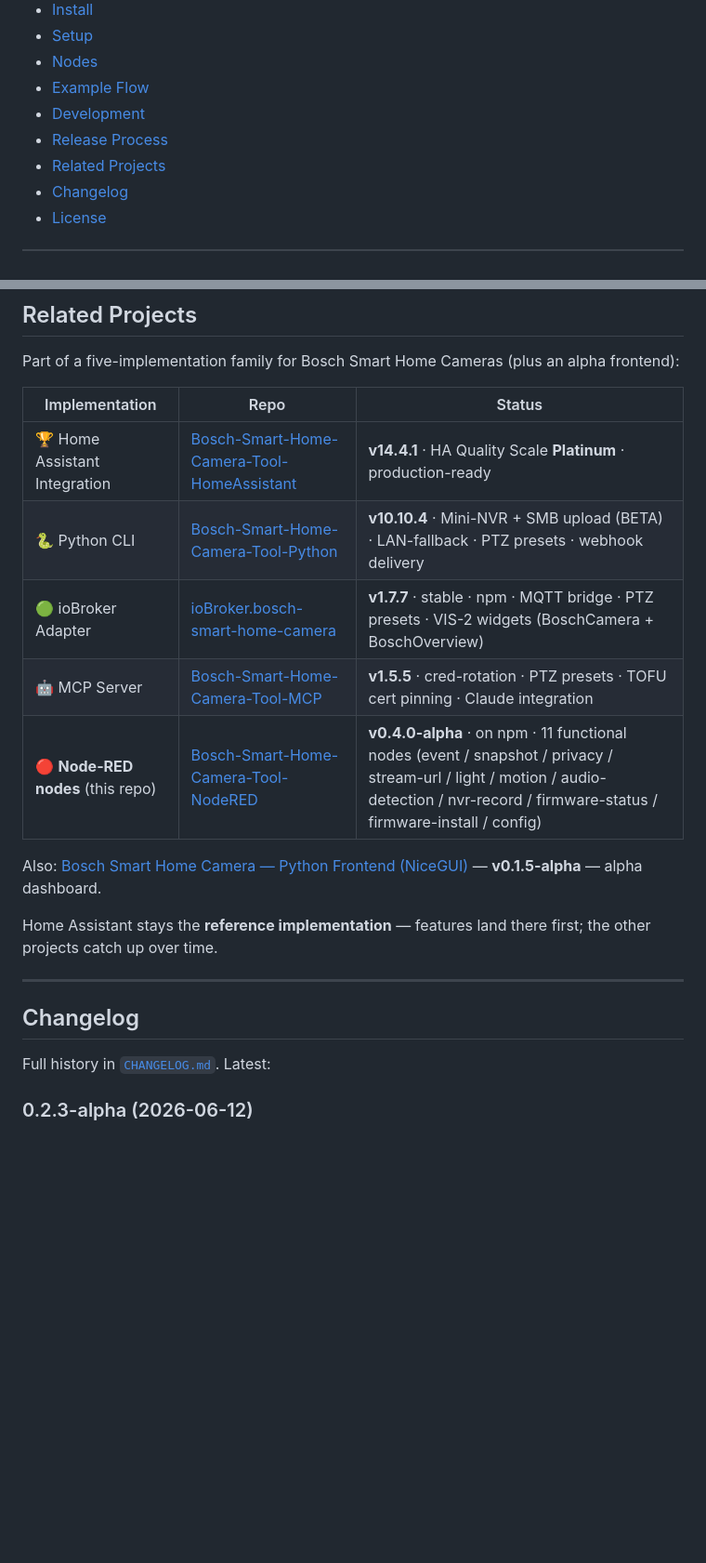
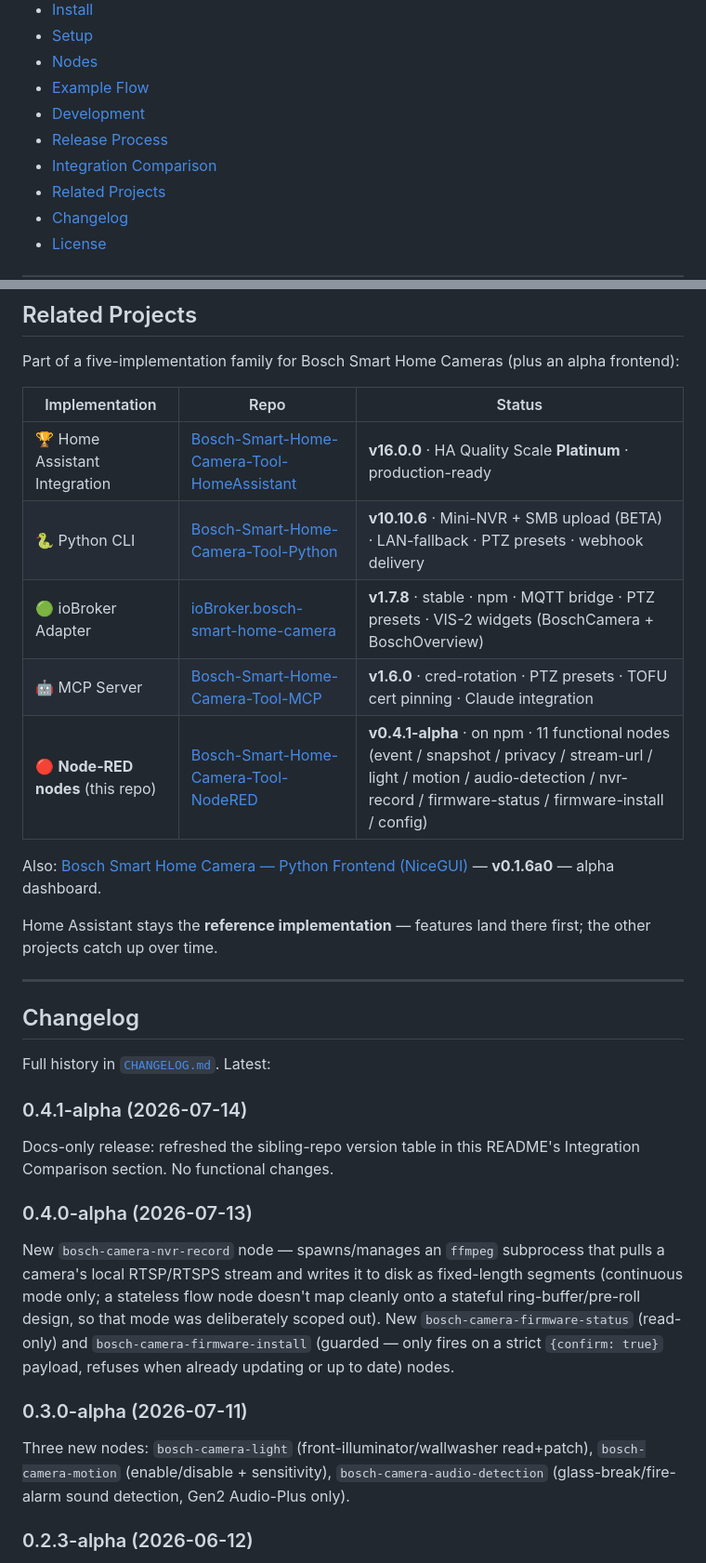
Before and after one commit to mosandlt/Bosch-Smart-Home-Camera-Tool-NodeRED, a Markdown page: README.md, 2 parts joined by grey strips. Shown at 93% size. Drawn GitHub-style; blank space fills up the shorter version.

```diff
--- a/README.md
+++ b/README.md
@@ -32,6 +32,7 @@ Node-RED nodes for Bosch Smart Home Cameras (Eyes Outdoor, 360° Indoor, Eyes Ou
 - [Example Flow](#example-flow)
 - [Development](#development)
 - [Release Process](#release-process)
+- [Integration Comparison](#integration-comparison)
 - [Related Projects](#related-projects)
 - [Changelog](#changelog)
 - [License](#license)
@@ -303,13 +317,13 @@ Part of a five-implementation family for Bosch Smart Home Cameras (plus an alpha
 
 | Implementation | Repo | Status |
 |---|---|---|
-| 🏆 Home Assistant Integration | [Bosch-Smart-Home-Camera-Tool-HomeAssistant](https://github.com/mosandlt/Bosch-Smart-Home-Camera-Tool-HomeAssistant) | **v14.4.1** · HA Quality Scale **Platinum** · production-ready |
-| 🐍 Python CLI | [Bosch-Smart-Home-Camera-Tool-Python](https://github.com/mosandlt/Bosch-Smart-Home-Camera-Tool-Python) | **v10.10.4** · Mini-NVR + SMB upload (BETA) · LAN-fallback · PTZ presets · webhook delivery |
-| 🟢 ioBroker Adapter | [ioBroker.bosch-smart-home-camera](https://github.com/mosandlt/ioBroker.bosch-smart-home-camera) | **v1.7.7** · stable · npm · MQTT bridge · PTZ presets · VIS-2 widgets (BoschCamera + BoschOverview) |
-| 🤖 MCP Server | [Bosch-Smart-Home-Camera-Tool-MCP](https://github.com/mosandlt/Bosch-Smart-Home-Camera-Tool-MCP) | **v1.5.5** · cred-rotation · PTZ presets · TOFU cert pinning · Claude integration |
-| 🔴 **Node-RED nodes** (this repo) | [Bosch-Smart-Home-Camera-Tool-NodeRED](https://github.com/mosandlt/Bosch-Smart-Home-Camera-Tool-NodeRED) | **v0.4.0-alpha** · on npm · 11 functional nodes (event / snapshot / privacy / stream-url / light / motion / audio-detection / nvr-record / firmware-status / firmware-install / config) |
+| 🏆 Home Assistant Integration | [Bosch-Smart-Home-Camera-Tool-HomeAssistant](https://github.com/mosandlt/Bosch-Smart-Home-Camera-Tool-HomeAssistant) | **v16.0.0** · HA Quality Scale **Platinum** · production-ready |
+| 🐍 Python CLI | [Bosch-Smart-Home-Camera-Tool-Python](https://github.com/mosandlt/Bosch-Smart-Home-Camera-Tool-Python) | **v10.10.6** · Mini-NVR + SMB upload (BETA) · LAN-fallback · PTZ presets · webhook delivery |
+| 🟢 ioBroker Adapter | [ioBroker.bosch-smart-home-camera](https://github.com/mosandlt/ioBroker.bosch-smart-home-camera) | **v1.7.8** · stable · npm · MQTT bridge · PTZ presets · VIS-2 widgets (BoschCamera + BoschOverview) |
+| 🤖 MCP Server | [Bosch-Smart-Home-Camera-Tool-MCP](https://github.com/mosandlt/Bosch-Smart-Home-Camera-Tool-MCP) | **v1.6.0** · cred-rotation · PTZ presets · TOFU cert pinning · Claude integration |
+| 🔴 **Node-RED nodes** (this repo) | [Bosch-Smart-Home-Camera-Tool-NodeRED](https://github.com/mosandlt/Bosch-Smart-Home-Camera-Tool-NodeRED) | **v0.4.1-alpha** · on npm · 11 functional nodes (event / snapshot / privacy / stream-url / light / motion / audio-detection / nvr-record / firmware-status / firmware-install / config) |
 
-Also: [Bosch Smart Home Camera — Python Frontend (NiceGUI)](https://github.com/mosandlt/Bosch-Smart-Home-Camera-Tool-Python-frontend) — **v0.1.5-alpha** — alpha dashboard.
+Also: [Bosch Smart Home Camera — Python Frontend (NiceGUI)](https://github.com/mosandlt/Bosch-Smart-Home-Camera-Tool-Python-frontend) — **v0.1.6a0** — alpha dashboard.
 
 Home Assistant stays the **reference implementation** — features land there first; the other projects catch up over time.
 
@@ -318,6 +332,15 @@ Home Assistant stays the **reference implementation** — features land there fi
 ## Changelog
 
 Full history in [`CHANGELOG.md`](./CHANGELOG.md). Latest:
+
+### 0.4.1-alpha (2026-07-14)
+Docs-only release: refreshed the sibling-repo version table in this README's Integration Comparison section. No functional changes.
+
+### 0.4.0-alpha (2026-07-13)
+New `bosch-camera-nvr-record` node — spawns/manages an `ffmpeg` subprocess that pulls a camera's local RTSP/RTSPS stream and writes it to disk as fixed-length segments (continuous mode only; a stateless flow node doesn't map cleanly onto a stateful ring-buffer/pre-roll design, so that mode was deliberately scoped out). New `bosch-camera-firmware-status` (read-only) and `bosch-camera-firmware-install` (guarded — only fires on a strict `{confirm: true}` payload, refuses when already updating or up to date) nodes.
+
+### 0.3.0-alpha (2026-07-11)
+Three new nodes: `bosch-camera-light` (front-illuminator/wallwasher read+patch), `bosch-camera-motion` (enable/disable + sensitivity), `bosch-camera-audio-detection` (glass-break/fire-alarm sound detection, Gen2 Audio-Plus only).
 
 ### 0.2.3-alpha (2026-06-12)
 Fix: Bosch cloud connections failed with `unable to get issuer certificate` after the v0.2.1 TLS hardening. Node has no OpenSSL `PARTIAL_CHAIN` flag, so pinning only the Bosch intermediate could not anchor the chain. Cloud certificates are now verified directly (hostname + validity + system-root chain or pinned-Bosch-CA signature); full MITM protection preserved.
```
Also changed, not shown: other parts of README.md (+15 -2 lines).
